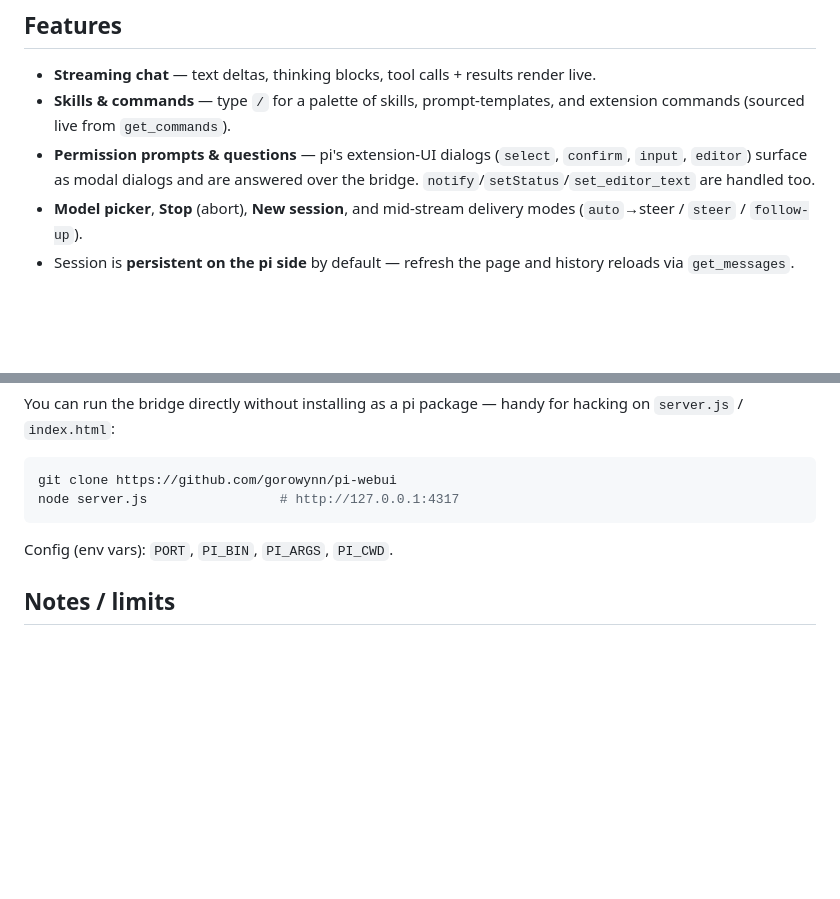
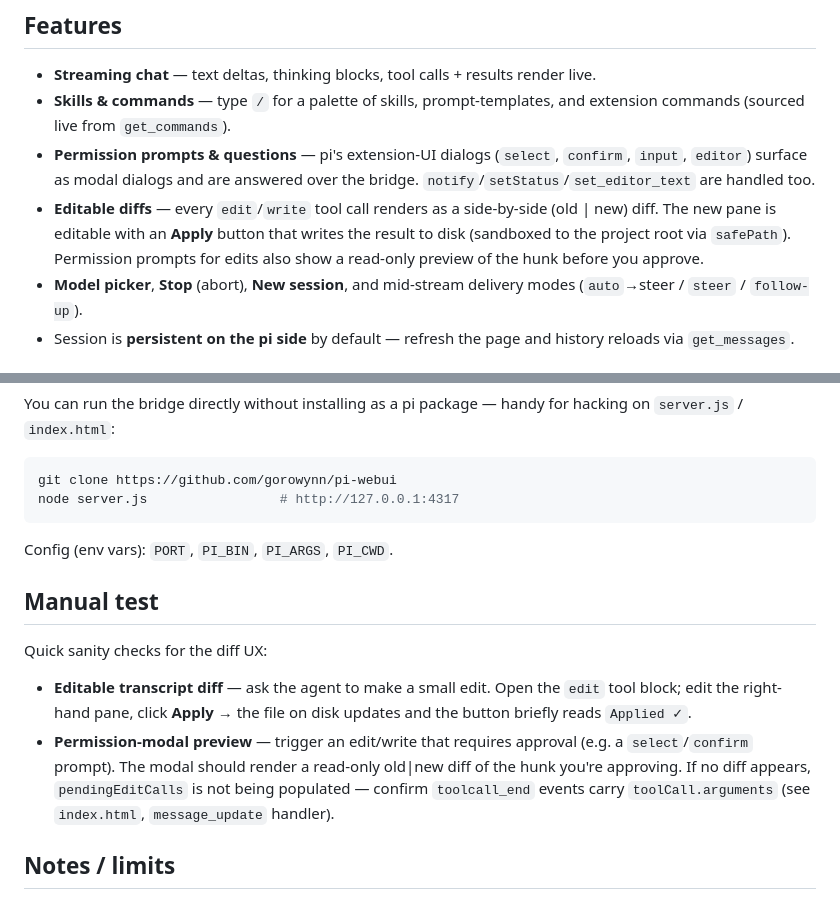
Before and after one commit to gorowynn/pi-webui, a Markdown page: README.md, 2 parts joined by grey strips. GitHub-like rendering; blank space fills up the shorter version.

Commit message:
docs: document edit-diff feature and add manual test section
Add a Features bullet for the editable side-by-side diff UX (transcript
editing + Apply, sandboxed writes, permission-modal previews) and a short
Manual test section covering the editable transcript diff, the
permission-modal preview, and the editable transcript regression — with a
troubleshooting pointer back to the toolcall_end data source.

```diff
--- a/README.md
+++ b/README.md
@@ -57,6 +57,7 @@ This starts the bundled `server.js` in the background, opens your browser at
 - **Streaming chat** — text deltas, thinking blocks, tool calls + results render live.
 - **Skills & commands** — type `/` for a palette of skills, prompt-templates, and extension commands (sourced live from `get_commands`).
 - **Permission prompts & questions** — pi's extension-UI dialogs (`select`, `confirm`, `input`, `editor`) surface as modal dialogs and are answered over the bridge. `notify`/`setStatus`/`set_editor_text` are handled too.
+- **Editable diffs** — every `edit`/`write` tool call renders as a side-by-side (old | new) diff. The new pane is editable with an **Apply** button that writes the result to disk (sandboxed to the project root via `safePath`). Permission prompts for edits also show a read-only preview of the hunk before you approve.
 - **Model picker**, **Stop** (abort), **New session**, and mid-stream delivery modes (`auto`→steer / `steer` / `follow-up`).
 - Session is **persistent on the pi side** by default — refresh the page and history reloads via `get_messages`.
 
@@ -84,6 +85,19 @@ node server.js                 # http://127.0.0.1:4317
 
 Config (env vars): `PORT`, `PI_BIN`, `PI_ARGS`, `PI_CWD`.
 
+## Manual test
+
+Quick sanity checks for the diff UX:
+
+- **Editable transcript diff** — ask the agent to make a small edit. Open the `edit`
+  tool block; edit the right-hand pane, click **Apply** → the file on disk updates
+  and the button briefly reads `Applied ✓`.
+- **Permission-modal preview** — trigger an edit/write that requires approval
+  (e.g. a `select`/`confirm` prompt). The modal should render a read-only old|new
+  diff of the hunk you're approving. If no diff appears, `pendingEditCalls` is not
+  being populated — confirm `toolcall_end` events carry `toolCall.arguments`
+  (see `index.html`, `message_update` handler).
+
 ## Notes / limits
 
 - One shared pi session for all browser tabs (multi-session is a later concern).
```
